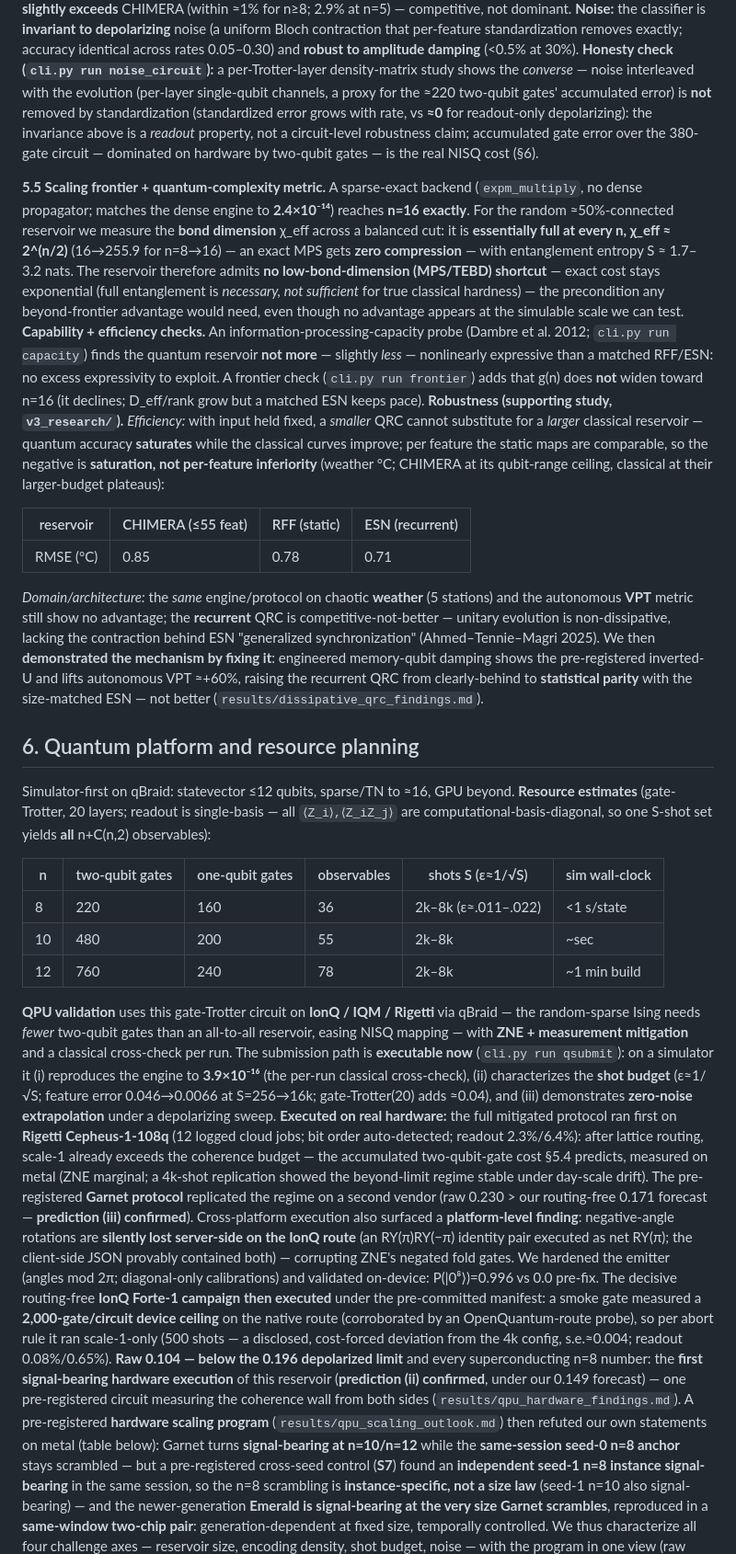
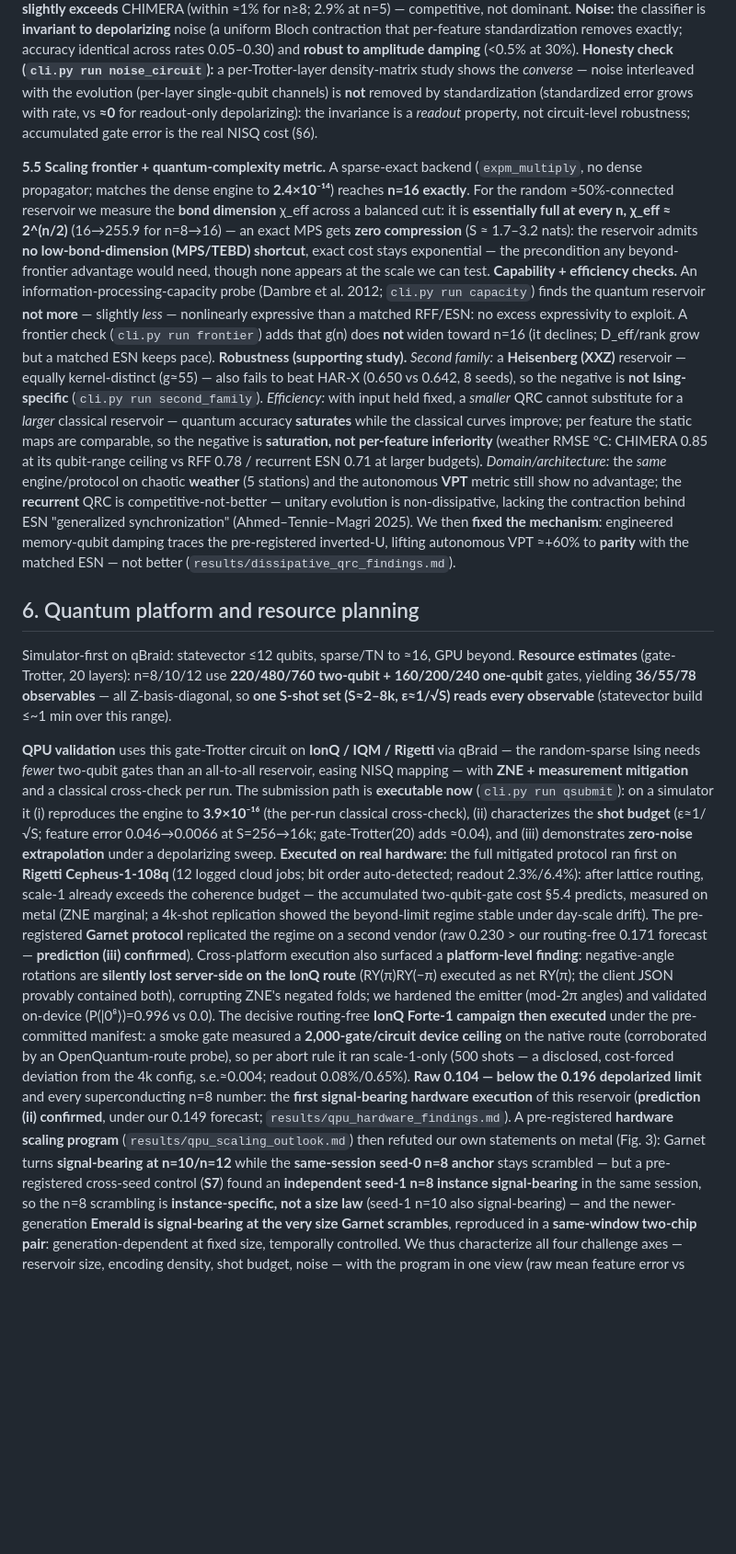
Before and after one commit to christianmetzl/potomac_dynamicsystemsforecasting, a Markdown page: PHASE3_PAPER.md, the part around one of its changes. Shown at 92% size. GitHub-like rendering; blank space fills up the shorter version.

```diff
--- a/PHASE3_PAPER.md
+++ b/PHASE3_PAPER.md
@@ -140,53 +140,39 @@ exceeds** CHIMERA (within ≈1% for n≥8; 2.9% at n=5) — competitive, not dom
 depolarizing** noise (a uniform Bloch contraction that per-feature standardization removes exactly;
 accuracy identical across rates 0.05–0.30) and **robust to amplitude damping** (<0.5% at 30%). **Honesty check (`cli.py run noise_circuit`):** a
 per-Trotter-layer density-matrix study shows the *converse* — noise interleaved with the evolution
-(per-layer single-qubit channels, a proxy for the ≈220 two-qubit gates' accumulated error) is
-**not** removed by standardization (standardized error grows with rate, vs **≈0** for readout-only
-depolarizing): the invariance above is a *readout* property, not a circuit-level robustness claim;
-accumulated gate error over the 380-gate circuit — dominated on hardware by two-qubit gates — is
-the real NISQ cost (§6).
+(per-layer single-qubit channels) is **not** removed by standardization (standardized error grows
+with rate, vs **≈0** for readout-only depolarizing): the invariance is a *readout* property, not
+circuit-level robustness; accumulated gate error is the real NISQ cost (§6).
 
 **5.5 Scaling frontier + quantum-complexity metric.** A sparse-exact backend (`expm_multiply`,
 no dense propagator; matches the dense engine to **2.4×10⁻¹⁴**) reaches **n=16 exactly**. For
 the random ≈50%-connected reservoir we measure the **bond dimension** χ_eff across a balanced
 cut: it is **essentially full at every n, χ_eff ≈ 2^(n/2)** (16→255.9 for n=8→16) — an exact MPS
-gets **zero compression** — with entanglement entropy S ≈ 1.7–3.2 nats. The reservoir therefore admits
-**no low-bond-dimension (MPS/TEBD) shortcut** —
-exact cost stays exponential (full entanglement is *necessary, not sufficient* for true classical
-hardness) — the precondition any beyond-frontier advantage would need, even though no advantage
-appears at the simulable scale we can test. **Capability + efficiency checks.** An
+gets **zero compression** (S ≈ 1.7–3.2 nats): the reservoir admits **no low-bond-dimension
+(MPS/TEBD) shortcut**, exact cost stays exponential — the precondition any beyond-frontier
+advantage would need, though none appears at the scale we can test. **Capability + efficiency checks.** An
 information-processing-capacity probe (Dambre et al. 2012; `cli.py run capacity`) finds the quantum
 reservoir **not more** — slightly *less* — nonlinearly expressive than a matched RFF/ESN:
 no excess expressivity to exploit. A frontier check (`cli.py run frontier`) adds that
 g(n) does **not** widen toward n=16 (it declines; D_eff/rank grow but a matched ESN keeps pace).
-**Robustness (supporting study, `v3_research/`).** *Efficiency:* with input held fixed, a *smaller*
+**Robustness (supporting study).** *Second family:* a **Heisenberg (XXZ)** reservoir — equally
+kernel-distinct (g≈55) — also fails to beat HAR-X (0.650 vs 0.642, 8 seeds), so the negative is
+**not Ising-specific** (`cli.py run second_family`). *Efficiency:* with input held fixed, a *smaller*
 QRC cannot substitute for a *larger* classical reservoir — quantum accuracy **saturates** while the
 classical curves improve; per feature the static maps are comparable, so the negative is
-**saturation, not per-feature inferiority** (weather °C; CHIMERA at its qubit-range ceiling, classical
-at their larger-budget plateaus):
-
-| reservoir | CHIMERA (≤55 feat) | RFF (static) | ESN (recurrent) |
-|---|---|---|---|
-| RMSE (°C) | 0.85 | 0.78 | 0.71 |
-
-*Domain/architecture:* the *same* engine/protocol on chaotic **weather** (5 stations) and the
+**saturation, not per-feature inferiority** (weather RMSE °C: CHIMERA 0.85 at its qubit-range
+ceiling vs RFF 0.78 / recurrent ESN 0.71 at larger budgets). *Domain/architecture:* the *same* engine/protocol on chaotic **weather** (5 stations) and the
 autonomous **VPT** metric still show no advantage; the **recurrent** QRC is competitive-not-better
 — unitary evolution is non-dissipative, lacking the contraction behind ESN "generalized
-synchronization" (Ahmed–Tennie–Magri 2025). We then **demonstrated the mechanism by fixing
-it**: engineered memory-qubit damping shows the pre-registered inverted-U and lifts autonomous
-VPT ≈+60%, raising the recurrent QRC from clearly-behind to **statistical parity** with the
-size-matched ESN — not better (`results/dissipative_qrc_findings.md`).
+synchronization" (Ahmed–Tennie–Magri 2025). We then **fixed the mechanism**: engineered
+memory-qubit damping traces the pre-registered inverted-U, lifting autonomous VPT ≈+60% to
+**parity** with the matched ESN — not better (`results/dissipative_qrc_findings.md`).
 
 ## 6. Quantum platform and resource planning
 Simulator-first on qBraid: statevector ≤12 qubits, sparse/TN to ≈16, GPU beyond.
-**Resource estimates** (gate-Trotter, 20 layers; readout is single-basis — all `⟨Z_i⟩,⟨Z_iZ_j⟩`
-are computational-basis-diagonal, so one S-shot set yields **all** n+C(n,2) observables):
-
-| n | two-qubit gates | one-qubit gates | observables | shots S (ε≈1/√S) | sim wall-clock |
-|---|---|---|---|---|---|
-| 8 | 220 | 160 | 36 | 2k–8k (ε≈.011–.022) | <1 s/state |
-| 10 | 480 | 200 | 55 | 2k–8k | ~sec |
-| 12 | 760 | 240 | 78 | 2k–8k | ~1 min build |
+**Resource estimates** (gate-Trotter, 20 layers): n=8/10/12 use **220/480/760 two-qubit +
+160/200/240 one-qubit** gates, yielding **36/55/78 observables** — all Z-basis-diagonal, so **one
+S-shot set (S≈2–8k, ε≈1/√S) reads every observable** (statevector build ≤~1 min over this range).
 
 
 **QPU validation** uses this gate-Trotter circuit on **IonQ / IQM / Rigetti** via qBraid — the
@@ -204,19 +190,17 @@ coherence budget — the accumulated two-qubit-gate cost §5.4 predicts, measure
 drift). The pre-registered **Garnet protocol** replicated the regime on a second vendor
 (raw 0.230 > our routing-free 0.171 forecast — **prediction (iii) confirmed**).
 Cross-platform execution also surfaced a **platform-level finding**: negative-angle rotations
-are **silently lost server-side on the IonQ route** (an RY(π)RY(−π) identity pair executed as
-net RY(π); the client-side JSON provably contained both) — corrupting ZNE's negated fold
-gates. We hardened the emitter (angles mod 2π; diagonal-only calibrations) and validated
-on-device: P(|0⁸⟩)=0.996 vs 0.0 pre-fix. The decisive routing-free **IonQ Forte-1 campaign
+are **silently lost server-side on the IonQ route** (RY(π)RY(−π) executed as net RY(π); the
+client JSON provably contained both), corrupting ZNE's negated folds; we hardened the emitter
+(mod-2π angles) and validated on-device (P(|0⁸⟩)=0.996 vs 0.0). The decisive routing-free **IonQ Forte-1 campaign
 then executed** under the pre-committed manifest: a smoke gate measured a **2,000-gate/circuit
 device ceiling** on the native route (corroborated by an OpenQuantum-route probe), so per abort rule it ran scale-1-only (500 shots — a
 disclosed, cost-forced deviation from the 4k config, s.e.≈0.004; readout 0.08%/0.65%).
 **Raw 0.104 — below the 0.196 depolarized limit** and every
 superconducting n=8 number: the **first signal-bearing hardware execution** of this reservoir
-(**prediction (ii) confirmed**, under our 0.149 forecast) — one pre-registered circuit
-measuring the coherence wall from both sides (`results/qpu_hardware_findings.md`). A
-pre-registered **hardware scaling program** (`results/qpu_scaling_outlook.md`) then refuted
-our own statements on metal (table below): Garnet turns **signal-bearing at n=10/n=12** while
+(**prediction (ii) confirmed**, under our 0.149 forecast;
+`results/qpu_hardware_findings.md`). A pre-registered **hardware scaling program**
+(`results/qpu_scaling_outlook.md`) then refuted our own statements on metal (Fig. 3): Garnet turns **signal-bearing at n=10/n=12** while
 the **same-session seed-0 n=8 anchor** stays scrambled — but a pre-registered cross-seed
 control (**S7**) found an **independent seed-1 n=8 instance signal-bearing** in the same session,
 so the n=8 scrambling is **instance-specific, not a size law** (seed-1 n=10 also signal-bearing) — and the newer-generation **Emerald is
```
Also changed, not shown: other parts of PHASE3_PAPER.md (+39 -48 lines), results/second_family_findings.md (added, +34 -0 lines), figures/fig_coherence_wall.png (added), 5 other files.
